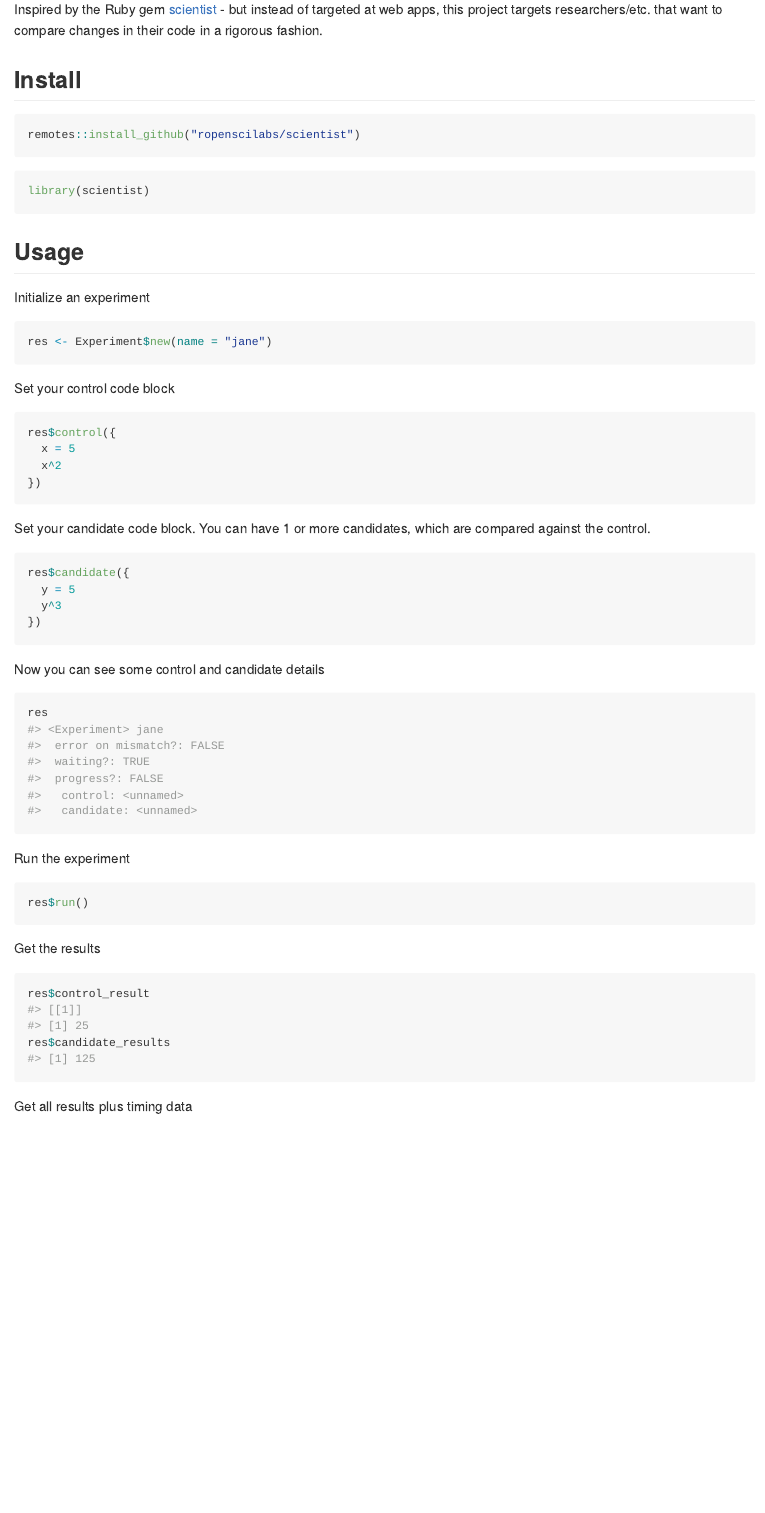
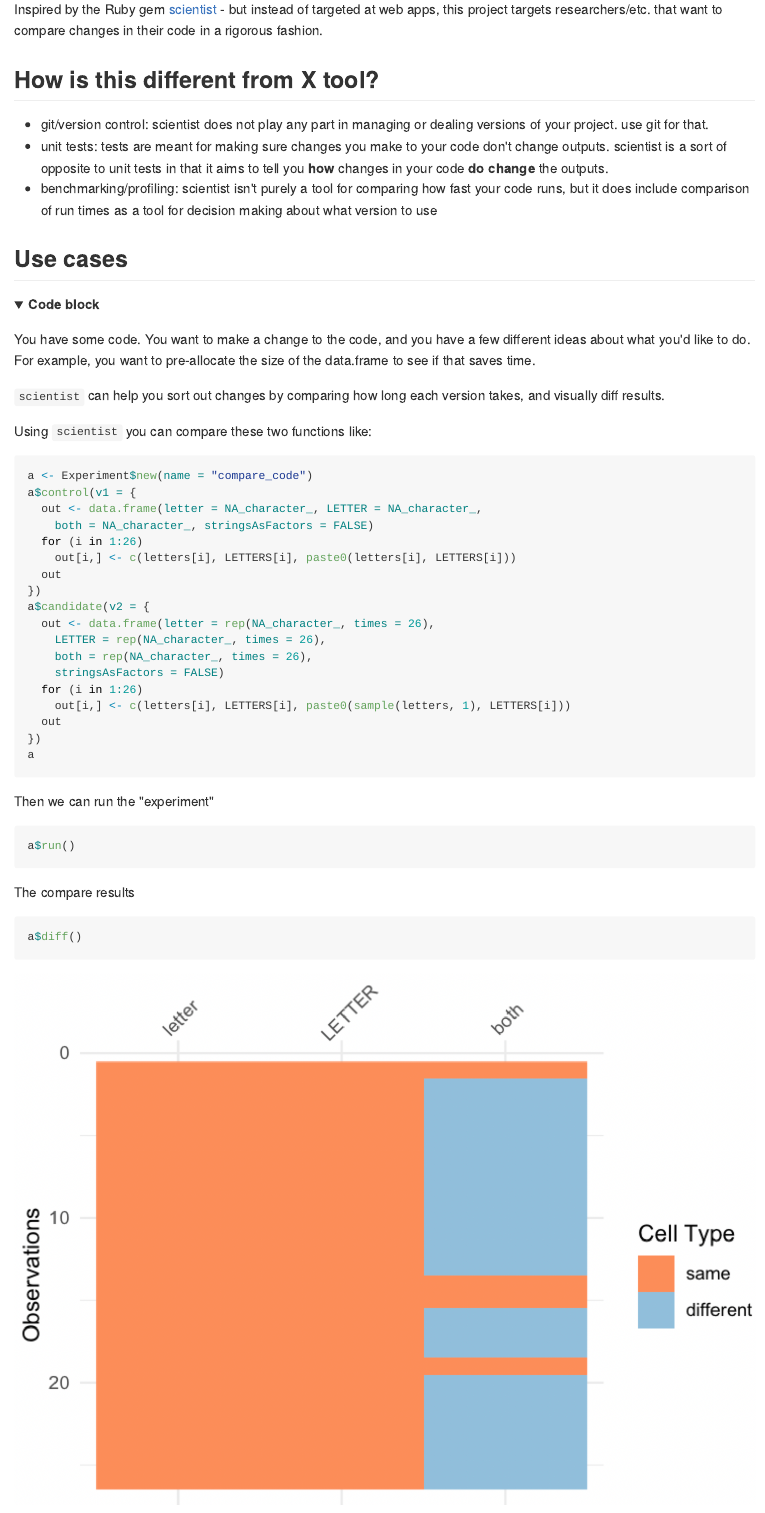
Before and after one commit to sckott/scientist, an R Markdown document (README.Rmd): the page in a window 1100 px wide, from 150 px down. The pictures show the output file README.md that the author committed with the source, drawn offline in the style of GitHub; folded parts are opened; badge pictures from the web are left out.

Commit message:
fleshing out readme

````diff
--- a/README.Rmd
+++ b/README.Rmd
@@ -14,7 +14,70 @@ knitr::opts_chunk$set(
 
 __Experiment with changes in an R project__
 
-
 Inspired by the Ruby gem [scientist](https://github.com/github/scientist) -
 but instead of targeted at web apps, this project targets researchers/etc.
 that want to compare changes in their code in a rigorous fashion.
+
+## How is this different from X tool?
+
+* git/version control: scientist does not play any part in managing or
+dealing versions of your project. use git for that.
+* unit tests: tests are meant for making sure changes you make to your code
+don't change outputs. scientist is a sort of opposite to
+unit tests in that it aims to tell you **how** changes in your code
+**do change** the outputs.
+* benchmarking/profiling: scientist isn't purely a tool for comparing how
+fast your code runs, but it does include comparison of run times
+as a tool for decision making about what version to use
+
+
+## Use cases
+
+<details> <summary><strong>Code block</strong></summary> <p>
+
+You have some code. You want to make a change to the code,
+and you have a few different ideas about what you'd like
+to do. For example, you want to pre-allocate the size of the
+data.frame to see if that saves time.
+
+`scientist` can help you sort out changes by comparing how long
+each version takes, and visually diff results.
+
+Using `scientist` you can compare these two functions like:
+
+```r
+a <- Experiment$new(name = "compare_code")
+a$control(v1 = {
+  out <- data.frame(letter = NA_character_, LETTER = NA_character_,
+    both = NA_character_, stringsAsFactors = FALSE)
+  for (i in 1:26)
+    out[i,] <- c(letters[i], LETTERS[i], paste0(letters[i], LETTERS[i]))
+  out
+})
+a$candidate(v2 = {
+  out <- data.frame(letter = rep(NA_character_, times = 26),
+    LETTER = rep(NA_character_, times = 26),
+    both = rep(NA_character_, times = 26),
+    stringsAsFactors = FALSE)
+  for (i in 1:26)
+    out[i,] <- c(letters[i], LETTERS[i], paste0(sample(letters, 1), LETTERS[i]))
+  out
+})
+a
+```
+
+Then we can run the "experiment"
+
+```r
+a$run()
+```
+
+The compare results
+
+```r
+a$diff()
+```
+
+![diff_plot](tools/code_block_diff.png)
+
+</p></details>
````
Also changed, not shown: R/experiment.R (+14 -2 lines), README.md, tools/code_block_diff.png (added), README.Rmd (30 more changed lines), 1 other file.
